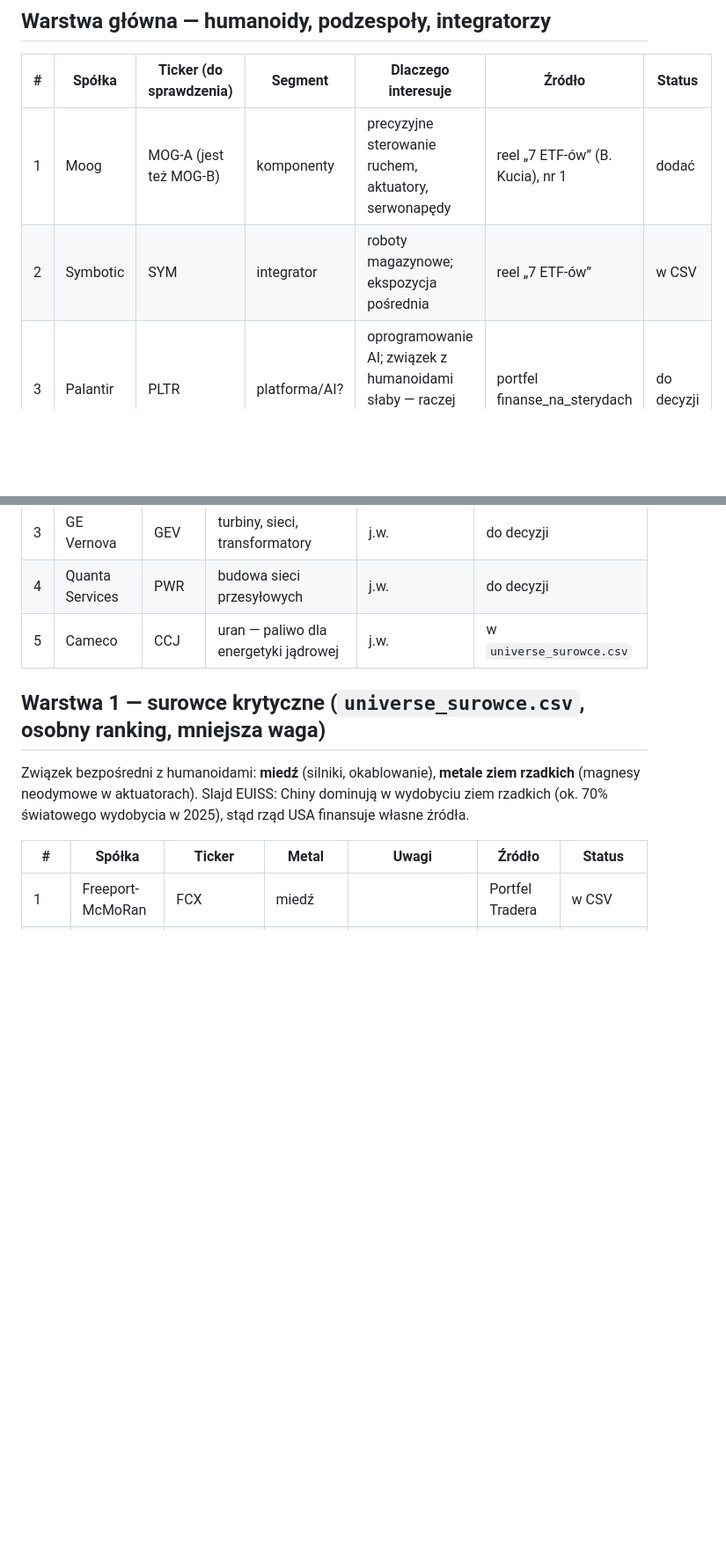
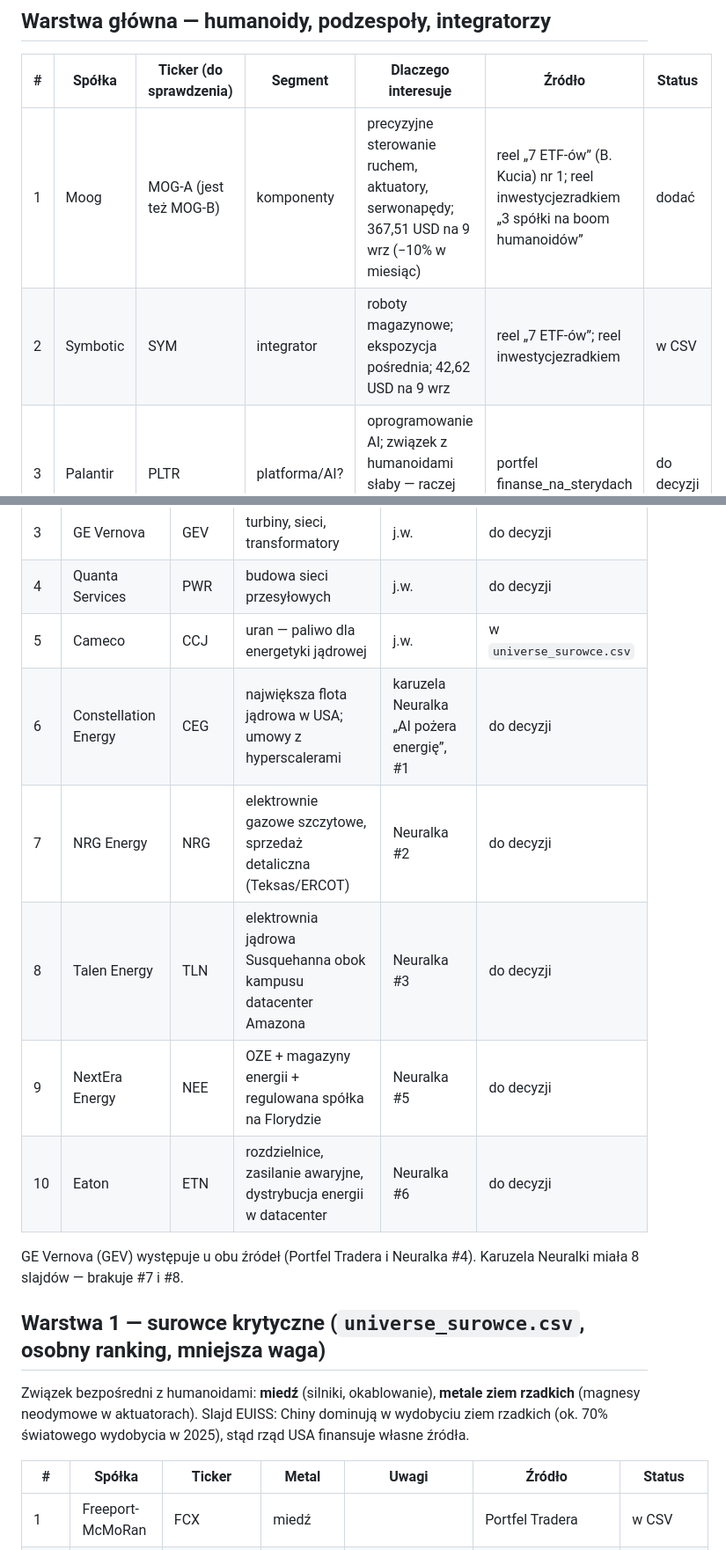
Before and after one commit to rmalinski88-cyber/rafmall, a Markdown page: data/kandydaci.md, 2 parts joined by grey strips. Shown at 88% size. Drawn GitHub-style; blank space fills up the shorter version.

Commit message:
Checklist: second source for Moog/SYM/MP, Neuralka energy carousel
Co-Authored-By: Claude Fable 5.1 <noreply@anthropic.com>
Claude-Session: https://claude.ai/code/session_01MbMciEwbq7gnwg5j77bRnr

```diff
--- a/data/kandydaci.md
+++ b/data/kandydaci.md
@@ -24,8 +24,8 @@ Waga na stronie maleje od środka piramidy w obie strony:
 
 | # | Spółka | Ticker (do sprawdzenia) | Segment | Dlaczego interesuje | Źródło | Status |
 |---|---|---|---|---|---|---|
-| 1 | Moog | MOG-A (jest też MOG-B) | komponenty | precyzyjne sterowanie ruchem, aktuatory, serwonapędy | reel „7 ETF-ów” (B. Kucia), nr 1 | dodać |
-| 2 | Symbotic | SYM | integrator | roboty magazynowe; ekspozycja pośrednia | reel „7 ETF-ów” | w CSV |
+| 1 | Moog | MOG-A (jest też MOG-B) | komponenty | precyzyjne sterowanie ruchem, aktuatory, serwonapędy; 367,51 USD na 9 wrz (−10% w miesiąc) | reel „7 ETF-ów” (B. Kucia) nr 1; reel inwestycjezradkiem „3 spółki na boom humanoidów” | dodać |
+| 2 | Symbotic | SYM | integrator | roboty magazynowe; ekspozycja pośrednia; 42,62 USD na 9 wrz | reel „7 ETF-ów”; reel inwestycjezradkiem | w CSV |
 | 3 | Palantir | PLTR | platforma/AI? | oprogramowanie AI; związek z humanoidami słaby — raczej watchlista trackera | portfel finanse_na_sterydach | do decyzji |
 
 ## Warstwa 3 — półprzewodniki i AI (segment `platforma/AI`, średnia waga)
@@ -57,6 +57,13 @@ Teza ze slajdów: centra danych pochłaniają prąd, budowa sieci trwa lata, bra
 | 3 | GE Vernova | GEV | turbiny, sieci, transformatory | j.w. | do decyzji |
 | 4 | Quanta Services | PWR | budowa sieci przesyłowych | j.w. | do decyzji |
 | 5 | Cameco | CCJ | uran — paliwo dla energetyki jądrowej | j.w. | w `universe_surowce.csv` |
+| 6 | Constellation Energy | CEG | największa flota jądrowa w USA; umowy z hyperscalerami | karuzela Neuralka „AI pożera energię”, #1 | do decyzji |
+| 7 | NRG Energy | NRG | elektrownie gazowe szczytowe, sprzedaż detaliczna (Teksas/ERCOT) | Neuralka #2 | do decyzji |
+| 8 | Talen Energy | TLN | elektrownia jądrowa Susquehanna obok kampusu datacenter Amazona | Neuralka #3 | do decyzji |
+| 9 | NextEra Energy | NEE | OZE + magazyny energii + regulowana spółka na Florydzie | Neuralka #5 | do decyzji |
+| 10 | Eaton | ETN | rozdzielnice, zasilanie awaryjne, dystrybucja energii w datacenter | Neuralka #6 | do decyzji |
+
+GE Vernova (GEV) występuje u obu źródeł (Portfel Tradera i Neuralka #4). Karuzela Neuralki miała 8 slajdów — brakuje #7 i #8.
 
 ## Warstwa 1 — surowce krytyczne (`universe_surowce.csv`, osobny ranking, mniejsza waga)
 
```
Also changed, not shown: other parts of data/kandydaci.md (+4 -2 lines).
